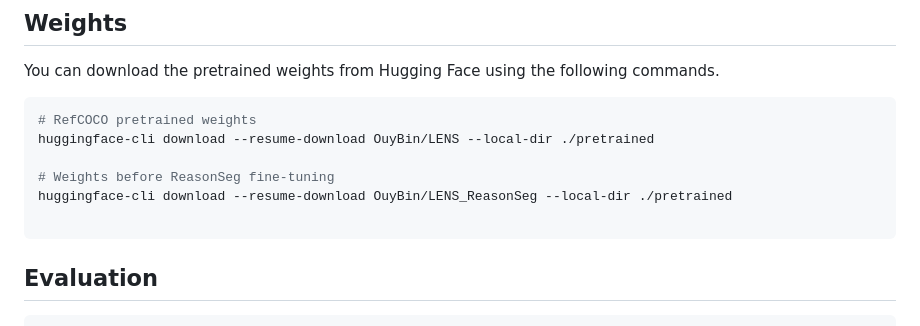
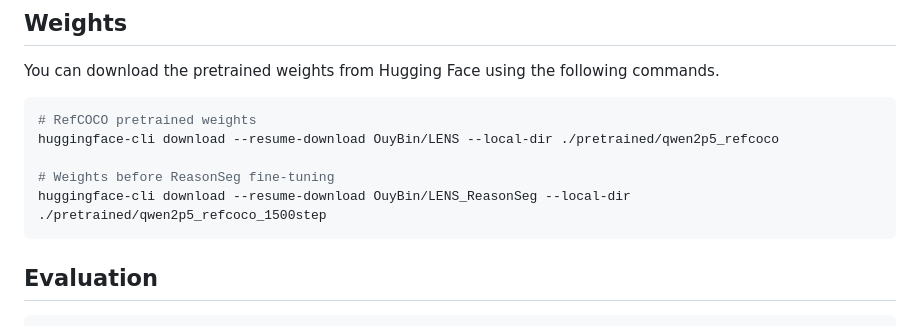
Before and after one commit to hustvl/LENS, a Markdown page: README.md, the part around the change. GitHub-like rendering.

````diff
--- a/README.md
+++ b/README.md
@@ -76,11 +76,10 @@ datasets/
 You can download the pretrained weights from Hugging Face using the following commands.
 ```bash
 # RefCOCO pretrained weights
-huggingface-cli download --resume-download OuyBin/LENS --local-dir ./pretrained
+huggingface-cli download --resume-download OuyBin/LENS --local-dir ./pretrained/qwen2p5_refcoco
 
 # Weights before ReasonSeg fine-tuning
-huggingface-cli download --resume-download OuyBin/LENS_ReasonSeg --local-dir ./pretrained
-
+huggingface-cli download --resume-download OuyBin/LENS_ReasonSeg --local-dir ./pretrained/qwen2p5_refcoco_1500step
 ```
 
 ## Evaluation
````
